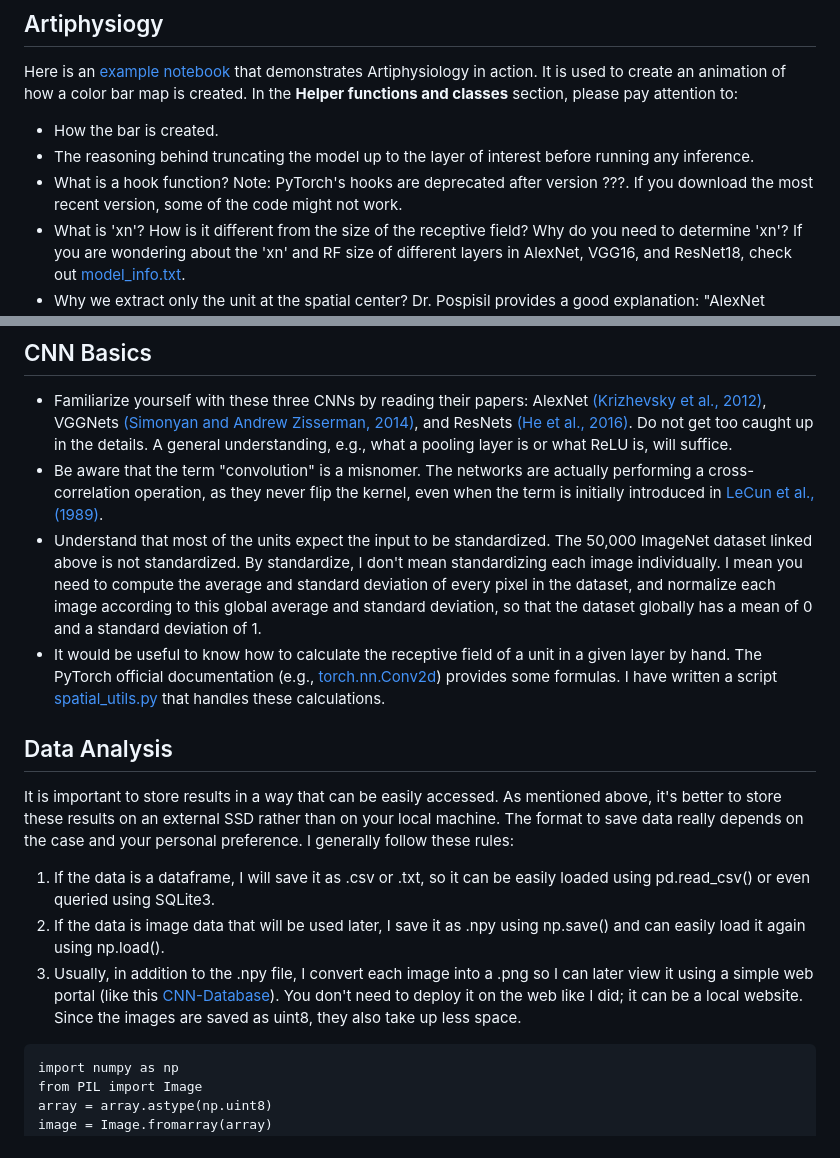
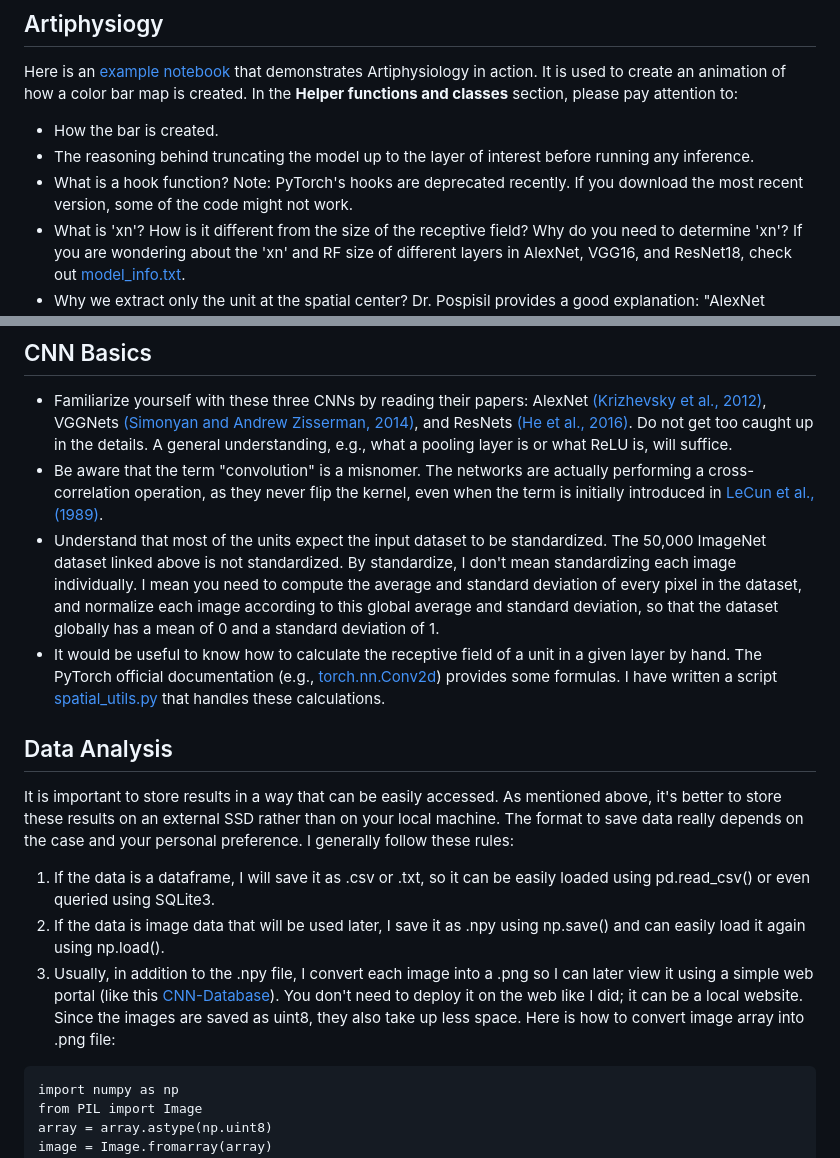
Before and after one commit to tonyfu97/LearnCompNeuro, a Markdown page: artiphysiology/README.md, 2 parts joined by grey strips. GitHub-like rendering.

Commit message:
Fix typo

````diff
--- a/artiphysiology/README.md
+++ b/artiphysiology/README.md
@@ -45,7 +45,7 @@ Here is an [example notebook](rf_mapping_live(standalone).ipynb) that demonstrat
 
 * How the bar is created.
 * The reasoning behind truncating the model up to the layer of interest before running any inference.
-* What is a hook function? Note: PyTorch's hooks are deprecated after version ???. If you download the most recent version, some of the code might not work.
+* What is a hook function? Note: PyTorch's hooks are deprecated recently. If you download the most recent version, some of the code might not work.
 * What is 'xn'? How is it different from the size of the receptive field? Why do you need to determine 'xn'? If you are wondering about the 'xn' and RF size of different layers in AlexNet, VGG16, and ResNet18, check out [model_info.txt](model_info.txt).
 * Why we extract only the unit at the spatial center? Dr. Pospisil provides a good explanation: "AlexNet contains over 1.5 million units organized in eight major layers, but its convolutional architecture means that the vast majority of those units are spatially offset copies of each other. For example, in the first convolutional layer, Conv1, there are only 96 distinct kernels, but they are repeated everywhere on a 55 × 55 grid. Thus, for the convolutional layers, Conv1 to Conv5, it suffices to study the selectivity of only those units at the spatial center of each layer." Note that he refers to the Caffe AlexNet, not the PyTorch version we are using.
 * How are the bar maps made? Currently, the bar map is a weighted average of the bar. This is why we need to keep the background of the bar zero, rather than using negative numbers, to prevent bars from cancelling each other out during addition.
@@ -55,7 +55,7 @@ Here is an [example notebook](rf_mapping_live(standalone).ipynb) that demonstrat
 ## CNN Basics
 * Familiarize yourself with these three CNNs by reading their papers: AlexNet [(Krizhevsky et al., 2012)](https://proceedings.neurips.cc/paper_files/paper/2012/file/c399862d3b9d6b76c8436e924a68c45b-Paper.pdf), VGGNets [(Simonyan and Andrew Zisserman, 2014)](https://arxiv.org/abs/1409.1556), and ResNets [(He et al., 2016)](https://www.cv-foundation.org/openaccess/content_cvpr_2016/papers/He_Deep_Residual_Learning_CVPR_2016_paper.pdf). Do not get too caught up in the details. A general understanding, e.g., what a pooling layer is or what ReLU is, will suffice.
 * Be aware that the term "convolution" is a misnomer. The networks are actually performing a cross-correlation operation, as they never flip the kernel, even when the term is initially introduced in [LeCun et al., (1989)](http://yann.lecun.com/exdb/publis/pdf/lecun-89e.pdf).
-* Understand that most of the units expect the input to be standardized. The 50,000 ImageNet dataset linked above is not standardized. By standardize, I don't mean standardizing each image individually. I mean you need to compute the average and standard deviation of every pixel in the dataset, and normalize each image according to this global average and standard deviation, so that the dataset globally has a mean of 0 and a standard deviation of 1.
+* Understand that most of the units expect the input dataset to be standardized. The 50,000 ImageNet dataset linked above is not standardized. By standardize, I don't mean standardizing each image individually. I mean you need to compute the average and standard deviation of every pixel in the dataset, and normalize each image according to this global average and standard deviation, so that the dataset globally has a mean of 0 and a standard deviation of 1.
 * It would be useful to know how to calculate the receptive field of a unit in a given layer by hand. The PyTorch official documentation (e.g., [torch.nn.Conv2d](https://pytorch.org/docs/stable/generated/torch.nn.Conv2d.html)) provides some formulas. I have written a script [spatial_utils.py](spatial_utils.py) that handles these calculations.
 
 
@@ -65,7 +65,7 @@ It is important to store results in a way that can be easily accessed. As mentio
 
 1. If the data is a dataframe, I will save it as .csv or .txt, so it can be easily loaded using pd.read_csv() or even queried using SQLite3.
 2. If the data is image data that will be used later, I save it as .npy using np.save() and can easily load it again using np.load().
-3. Usually, in addition to the .npy file, I convert each image into a .png so I can later view it using a simple web portal (like this [CNN-Database](https://github.com/tonyfu97/CNN-Database)). You don't need to deploy it on the web like I did; it can be a local website. Since the images are saved as uint8, they also take up less space.
+3. Usually, in addition to the .npy file, I convert each image into a .png so I can later view it using a simple web portal (like this [CNN-Database](https://github.com/tonyfu97/CNN-Database)). You don't need to deploy it on the web like I did; it can be a local website. Since the images are saved as uint8, they also take up less space. Here is how to convert image array into .png file:
 
 ```
 import numpy as np
````
Also changed, not shown: other parts of artiphysiology/README.md (+3 -3 lines).
